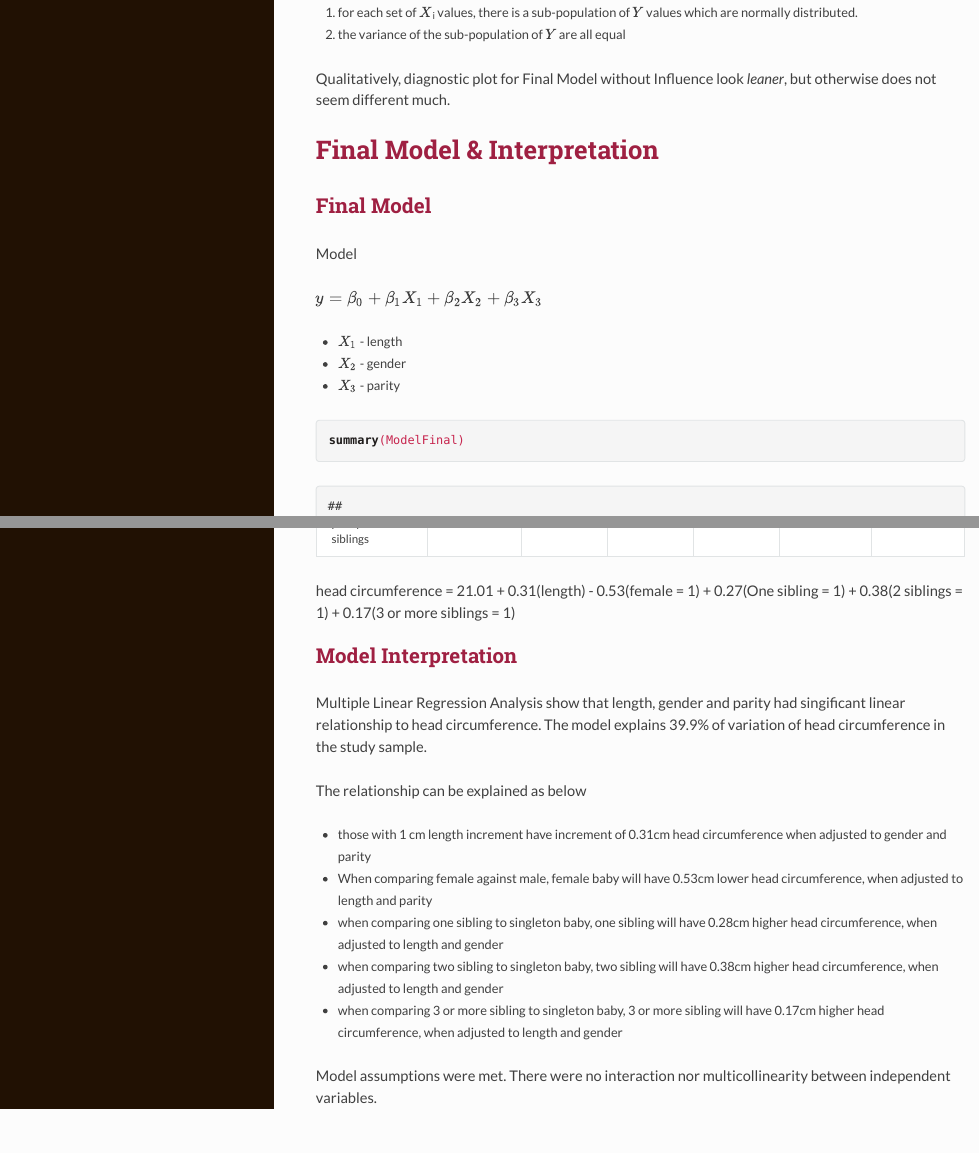
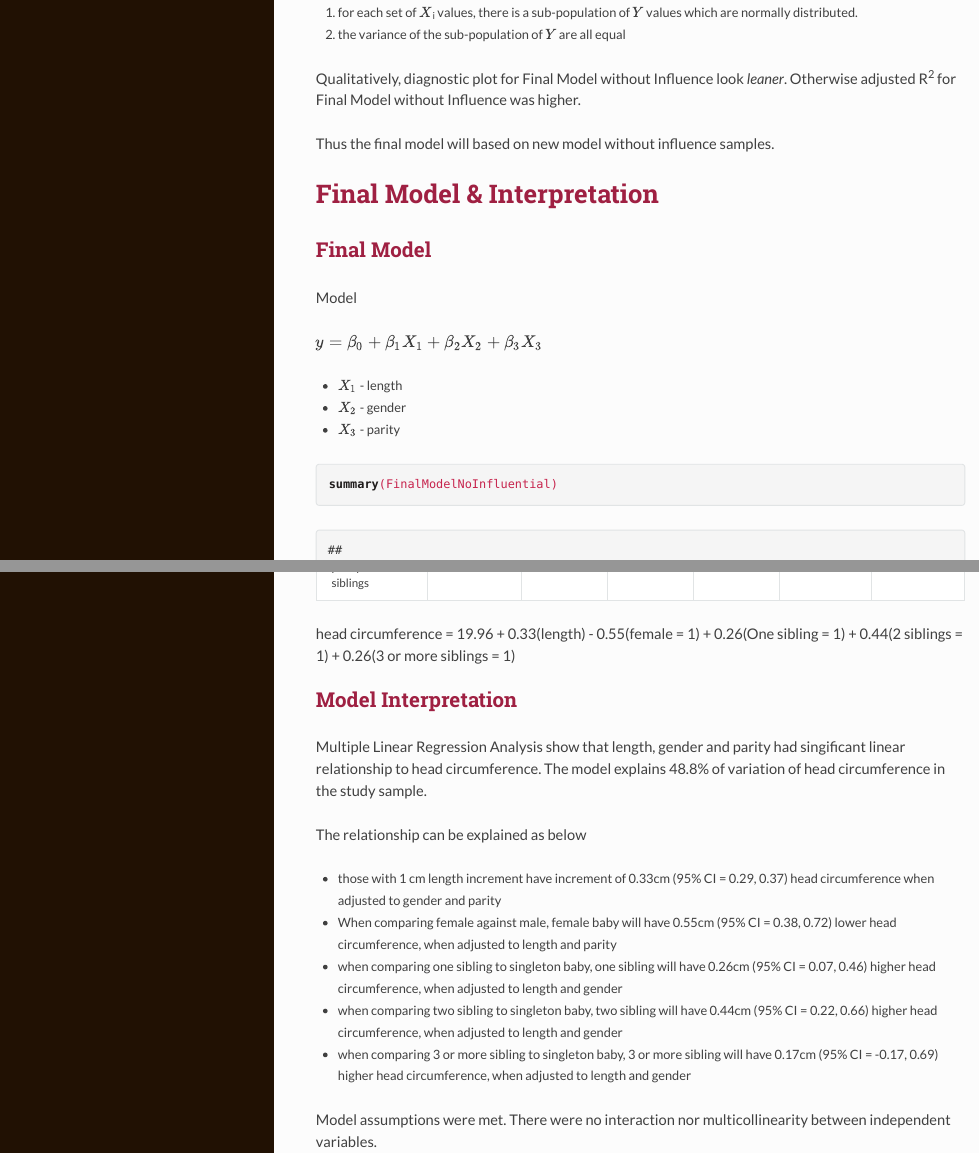
Before and after one commit to MohdAzmiSuliman/LinearRegressionModellingAssignment, an R Markdown document (AzmiLRAssignment.Rmd): the page in a window 1100 px wide, from 4190 px down, and a second part further down, joined at a grey line. The pictures show the output file AzmiLRAssignment.html that the author committed with the source, opened offline; long lines of code are wrapped.

Commit message:
change final model to model without influence

````diff
--- a/AzmiLRAssignment.Rmd
+++ b/AzmiLRAssignment.Rmd
@@ -633,7 +633,7 @@ Residual Histogram look normally distributed
 
 Scatter plot between Predicted and Residual value
 
-```{r Scatterplot Final Model Withour Influence}
+```{r Scatterplot Final Model Without Influence}
 ggplot(data = Pred.FinalModelNoInfluence, aes(x=.fitted, y=.resid)) +
   geom_point() +
   geom_hline (yintercept = 0) +
@@ -647,7 +647,9 @@ Thus, these two assumption for linear regression is fulfilled
 1. for each set of $X$<sub>i</sub> values, there is a sub-population of $Y$ values which are normally distributed.
 2. the variance of the sub-population of $Y$ are all equal
 
-Qualitatively, diagnostic plot for Final Model without Influence look *leaner*, but otherwise does not seem different much.
+Qualitatively, diagnostic plot for Final Model without Influence look *leaner*. Otherwise adjusted R^2^ for Final Model without Influence was higher.
+
+Thus the final model will based on new model without influence samples.
 
 # Final Model & Interpretation
 
@@ -667,19 +669,19 @@ kable(tidy(ModelFinal, conf.int = T))
 ```
 
 
-head circumference = 21.01 + 0.31(length) - 0.53(female = 1) + 0.27(One sibling = 1) + 0.38(2 siblings = 1) + 0.17(3 or more siblings = 1)
+head circumference = 19.96 + 0.33(length) - 0.55(female = 1) + 0.26(One sibling = 1) + 0.44(2 siblings = 1) + 0.26(3 or more siblings = 1)
 
 ## Model Interpretation
 
-Multiple Linear Regression Analysis show that length, gender and parity had singificant linear relationship to head circumference. The model explains 39.9% of variation of head circumference in the study sample.
+Multiple Linear Regression Analysis show that length, gender and parity had singificant linear relationship to head circumference. The model explains 48.8% of variation of head circumference in the study sample.
 
 The relationship can be explained as below
 
-- those with 1 cm length increment have increment of 0.31cm head circumference when adjusted to gender and parity
-- When comparing female against male, female baby will have 0.53cm lower head circumference, when adjusted to length and parity
-- when comparing one sibling to singleton baby, one sibling will have 0.28cm higher head circumference, when adjusted to length and gender
-- when comparing two sibling to singleton baby, two sibling will have 0.38cm higher head circumference, when adjusted to length and gender
-- when comparing 3 or more sibling to singleton baby, 3 or more sibling will have 0.17cm higher head circumference, when adjusted to length and gender
+- those with 1 cm length increment have increment of 0.33cm (95% CI = 0.29, 0.37) head circumference when adjusted to gender and parity
+- When comparing female against male, female baby will have 0.55cm (95% CI = 0.38, 0.72) lower head circumference, when adjusted to length and parity
+- when comparing one sibling to singleton baby, one sibling will have 0.26cm (95% CI = 0.07, 0.46)  higher head circumference, when adjusted to length and gender
+- when comparing two sibling to singleton baby, two sibling will have 0.44cm (95% CI = 0.22, 0.66) higher head circumference, when adjusted to length and gender
+- when comparing 3 or more sibling to singleton baby, 3 or more sibling will have 0.17cm (95% CI = -0.17, 0.69) higher head circumference, when adjusted to length and gender
 
 Model assumptions were met. There were no interaction nor multicollinearity between independent variables.
 
````
Also changed, not shown: AzmiLRAssignment.html, AzmiLRAssignment.Rmd (4 more changed lines).
